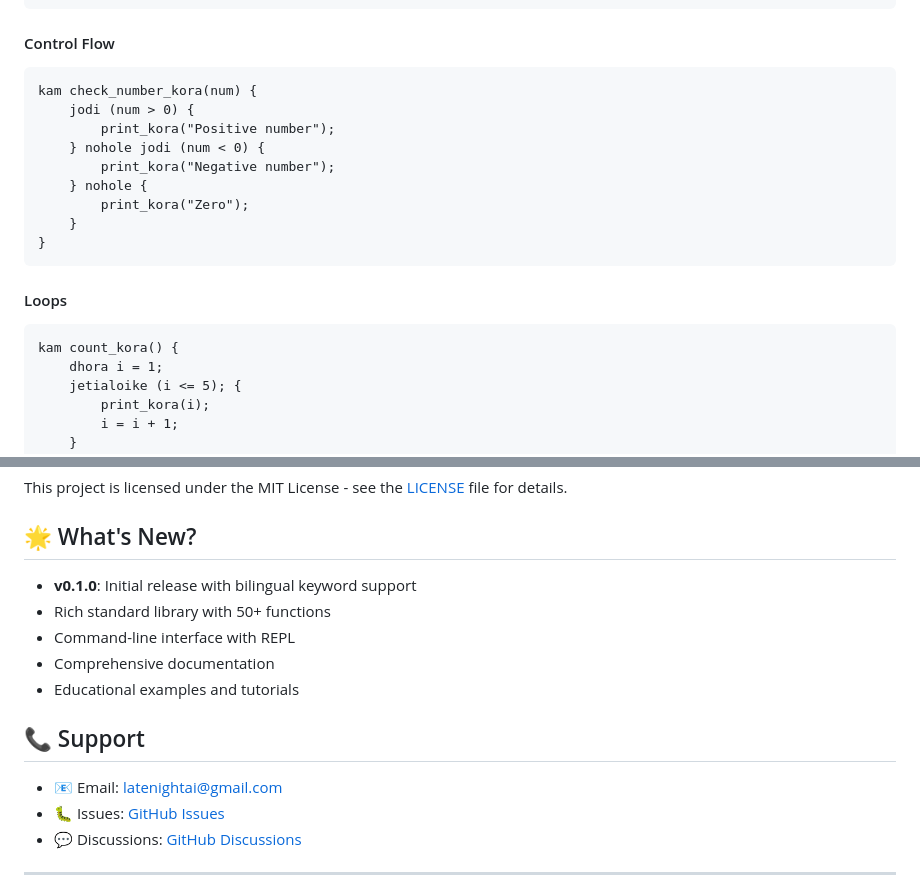
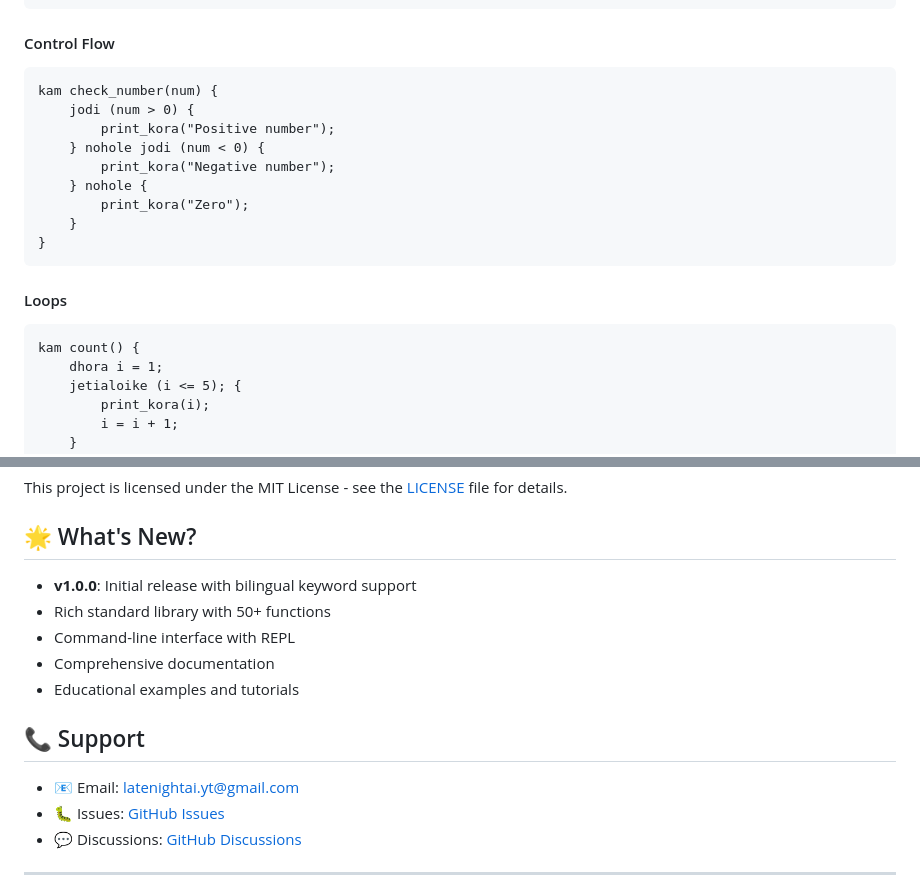
Before and after one commit to latenightai/Hixa, a Markdown page: README.md, 2 parts joined by grey strips. GitHub-like rendering.

````diff
--- a/README.md
+++ b/README.md
@@ -87,7 +87,7 @@ kam main() {
 
 #### Control Flow
 ```hixa
-kam check_number_kora(num) {
+kam check_number(num) {
     jodi (num > 0) {
         print_kora("Positive number");
     } nohole jodi (num < 0) {
@@ -100,7 +100,7 @@ kam check_number_kora(num) {
 
 #### Loops
 ```hixa
-kam count_kora() {
+kam count() {
     dhora i = 1;
     jetialoike (i <= 5); {
         print_kora(i);
@@ -229,7 +229,7 @@ This project is licensed under the MIT License - see the [LICENSE](LICENSE) file
 
 ## 🌟 What's New?
 
-- **v0.1.0**: Initial release with bilingual keyword support
+- **v1.0.0**: Initial release with bilingual keyword support
 - Rich standard library with 50+ functions
 - Command-line interface with REPL
 - Comprehensive documentation
@@ -238,7 +238,7 @@ This project is licensed under the MIT License - see the [LICENSE](LICENSE) file
 
 ## 📞 Support
 
-- 📧 Email: latenightai@gmail.com
+- 📧 Email: latenightai.yt@gmail.com
 - 🐛 Issues: [GitHub Issues](https://github.com/hixa-lang/hixa/issues)
 - 💬 Discussions: [GitHub Discussions](https://github.com/hixa-lang/hixa/discussions)
 
````
